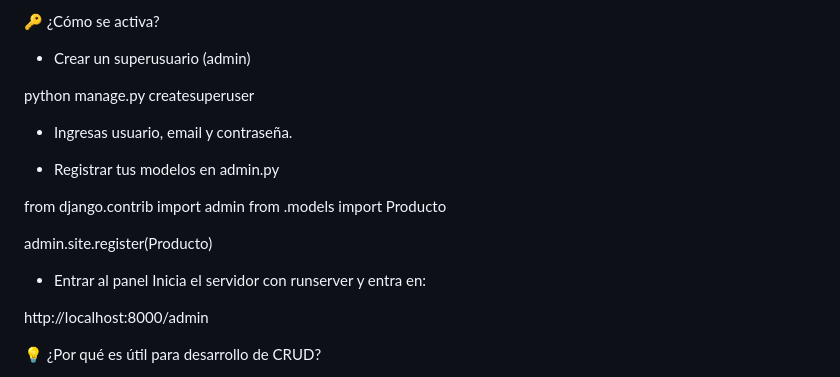
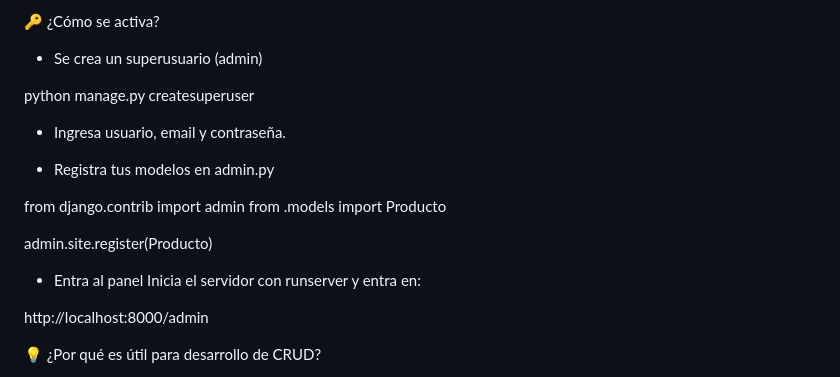
Before and after one commit to Factoria-F5-madrid/InvestigacionCRUDDjango_MariaDunaeva, a Markdown page: README.md, the part around the change. GitHub-like rendering.

```diff
--- a/README.md
+++ b/README.md
@@ -182,20 +182,20 @@ admin.site.register(Producto)
 - Puedes personalizarlo para mostrar columnas específicas, filtros, búsqueda, validaciones y relaciones entre modelos.
 
 🔑 ¿Cómo se activa?
-- Crear un superusuario (admin)
+- Se crea un superusuario (admin)
 
 python manage.py createsuperuser
 
-- Ingresas usuario, email y contraseña.
+- Ingresa usuario, email y contraseña.
 
-- Registrar tus modelos en admin.py
+- Registra tus modelos en admin.py
 
 from django.contrib import admin
 from .models import Producto
 
 admin.site.register(Producto)
 
-- Entrar al panel Inicia el servidor con runserver y entra en:
+- Entra al panel Inicia el servidor con runserver y entra en:
 
 http://localhost:8000/admin
 
```
